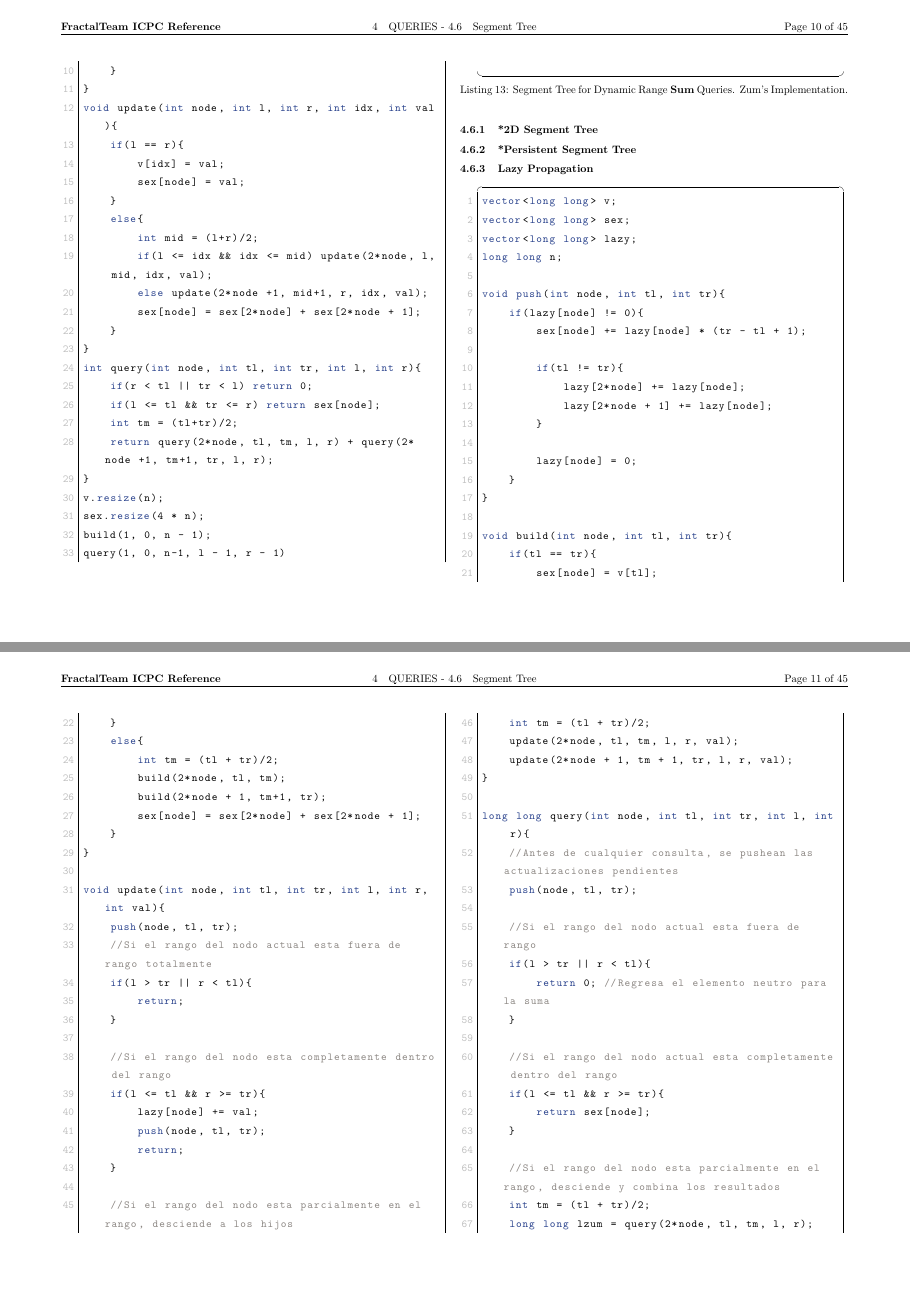
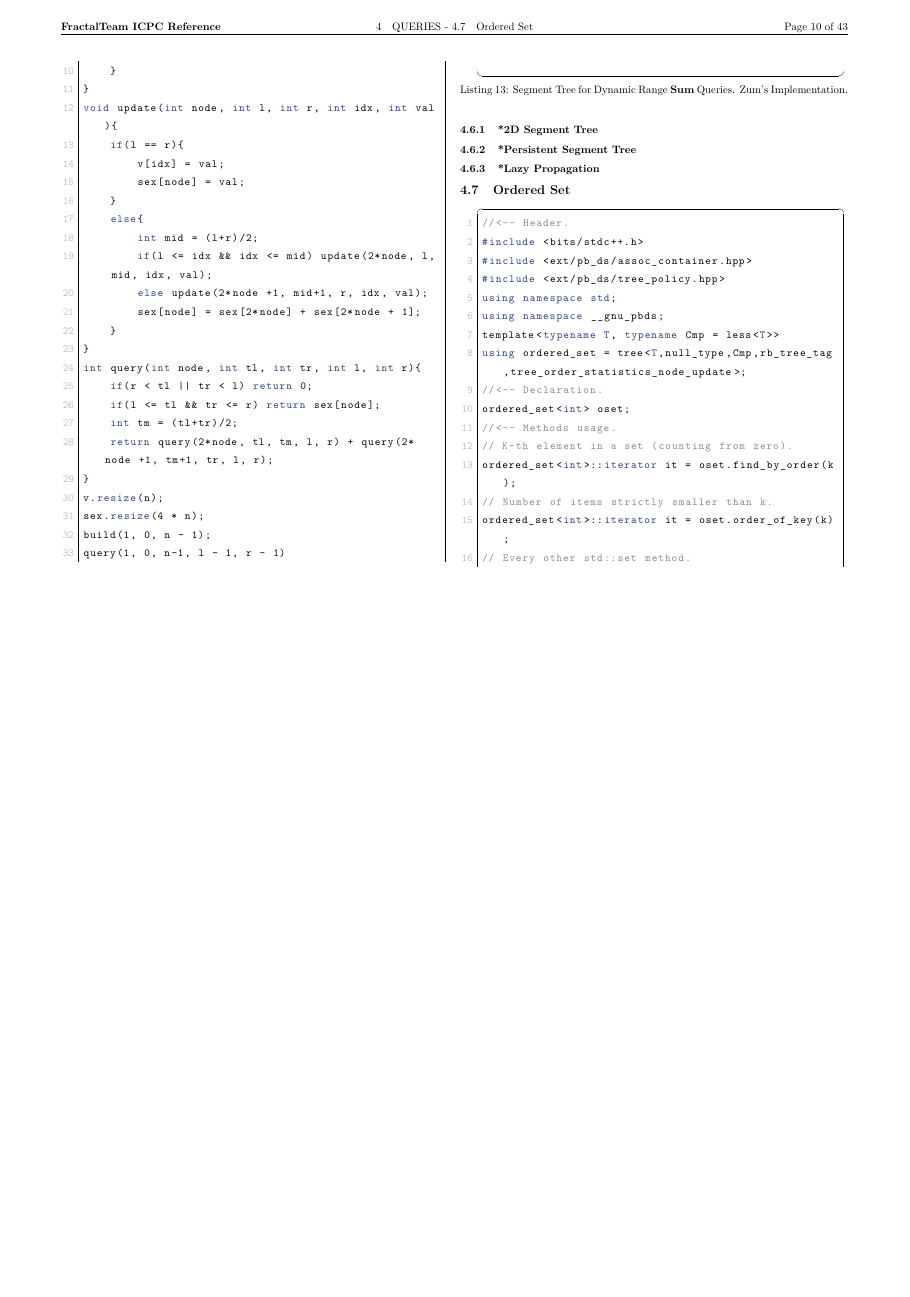
Before and after one commit to Oscar-Cabr/Reference-ICPC, a LaTeX document (reference.tex): pages 11 and 12 of 46 before the commit and page 11 of 44 after it, the two joined at a grey line, the shorter picture padded with empty space. Compiled offline with pdfLaTeX.

Commit message:
removed: lazy propagation segment tree wrong implementation

```diff
--- a/reference.tex
+++ b/reference.tex
@@ -288,13 +288,7 @@ int myCeil(long long a, long long b) {
 
 \subsubsection{*Persistent Segment Tree}
 
-\subsubsection{Lazy Propagation}
-\lstinputlisting[
-  style=cpp,
-  caption={Lazy Propagation Segment Tree for Range Updates \textbf{Zum} Queries.},
-  label=lst:lazy-segment-tree
-]{code/queries/lazy-segment-tree.cpp}
-
+\subsubsection{*Lazy Propagation}
 
 \subsection{Ordered Set}
 
```
